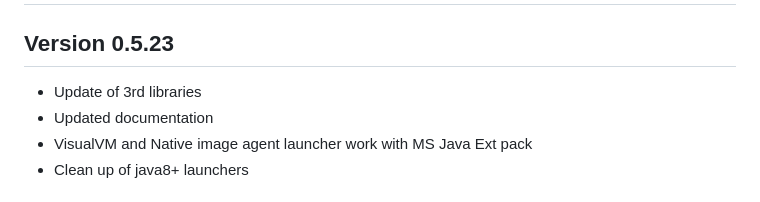
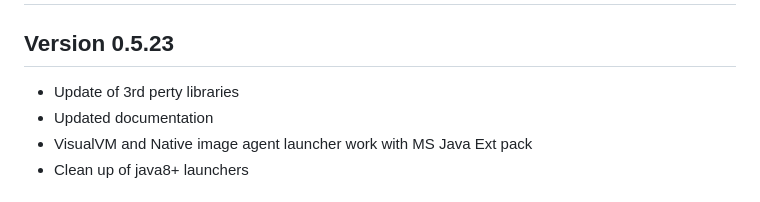
Before and after one commit to graalvm/vscode-extensions, a Markdown page: graalvm/CHANGELOG.md, the part around the change. Rendered like a GitHub page.

Commit message:
Typo fixed

```diff
--- a/graalvm/CHANGELOG.md
+++ b/graalvm/CHANGELOG.md
@@ -1,7 +1,7 @@
 # Change Log
 
 ## Version 0.5.23
-* Update of 3rd libraries
+* Update of 3rd perty libraries
 * Updated documentation
 * VisualVM and Native image agent launcher work with MS Java Ext pack
 * Clean up of java8+ launchers
```
